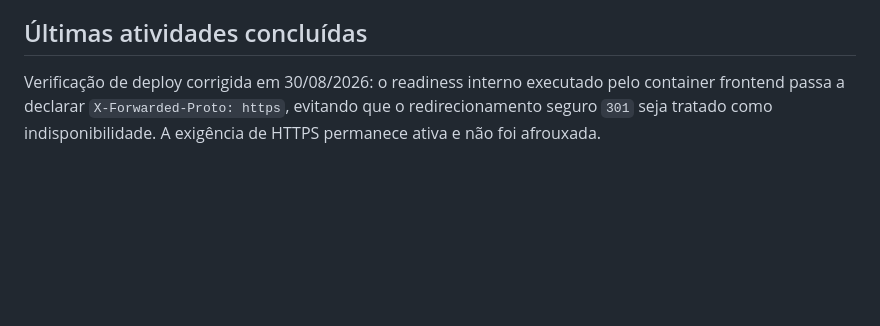
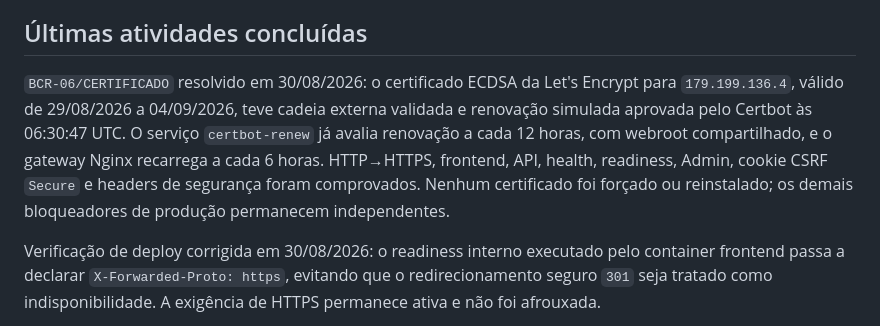
Before and after one commit to gilmargtba/InstrutorPro, a Markdown page: docs/CHECKPOINT.md, the part around the change. Drawn GitHub-style; blank space fills up the shorter version.

```diff
--- a/docs/CHECKPOINT.md
+++ b/docs/CHECKPOINT.md
@@ -15,6 +15,14 @@ A fase continua **M0**, com `GOV-001/OPEN-001` concluído. Esta consolidação n
 **INSTRUTORPRO DEMO 01 concluída.** O frontend contém experiência visual navegável e mobile-first apenas com fixtures sintéticas. CODEX 01, 02A e 02B permanecem preservados; CODEX 02C está suspenso e não deve ser retomado sem autorização explícita. Capacidades reguladas, usuários reais, perfis e publicação continuam condicionados aos respectivos gates.
 
 ## Últimas atividades concluídas
+
+`BCR-06/CERTIFICADO` resolvido em 30/08/2026: o certificado ECDSA da Let's Encrypt para
+`179.199.136.4`, válido de 29/08/2026 a 04/09/2026, teve cadeia externa validada e renovação
+simulada aprovada pelo Certbot às 06:30:47 UTC. O serviço `certbot-renew` já avalia renovação
+a cada 12 horas, com webroot compartilhado, e o gateway Nginx recarrega a cada 6 horas.
+HTTP→HTTPS, frontend, API, health, readiness, Admin, cookie CSRF `Secure` e headers de
+segurança foram comprovados. Nenhum certificado foi forçado ou reinstalado; os demais
+bloqueadores de produção permanecem independentes.
 
 Verificação de deploy corrigida em 30/08/2026: o readiness interno executado pelo container frontend
 passa a declarar `X-Forwarded-Proto: https`, evitando que o redirecionamento seguro `301` seja tratado
```
Also changed, not shown: docs/DEPLOY_UBUNTU_DEMO.md (+26 -0 lines).
